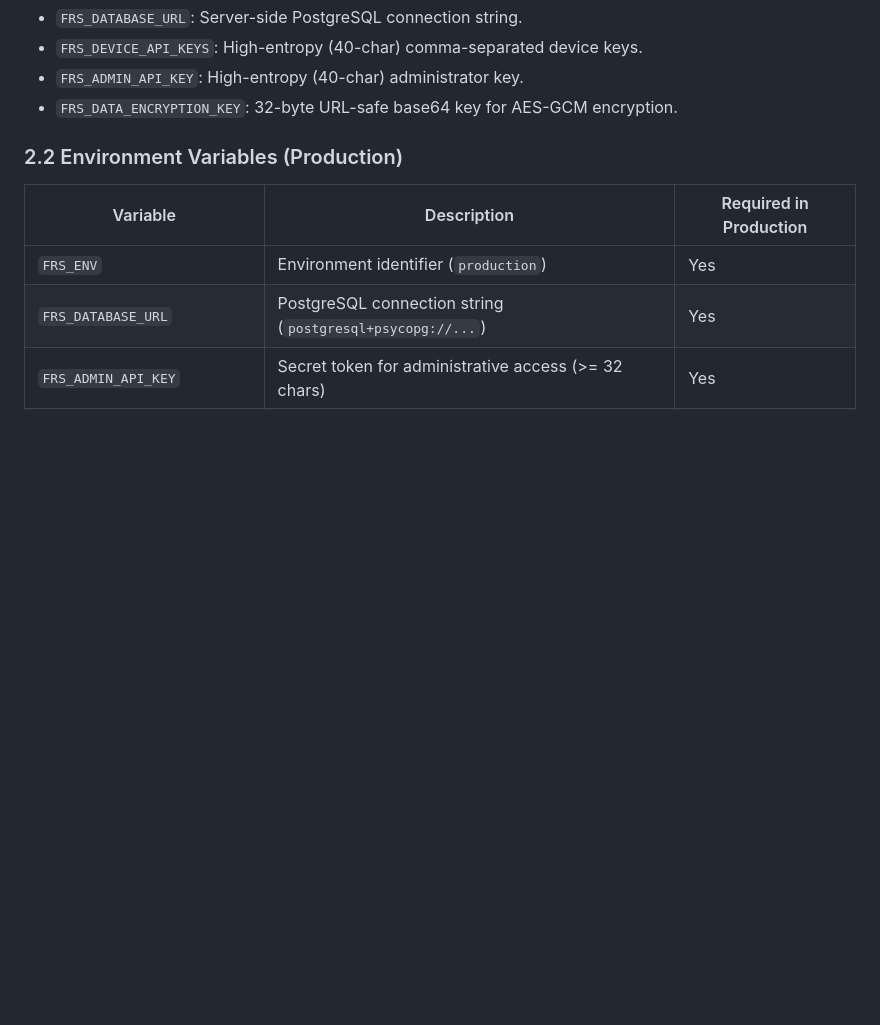
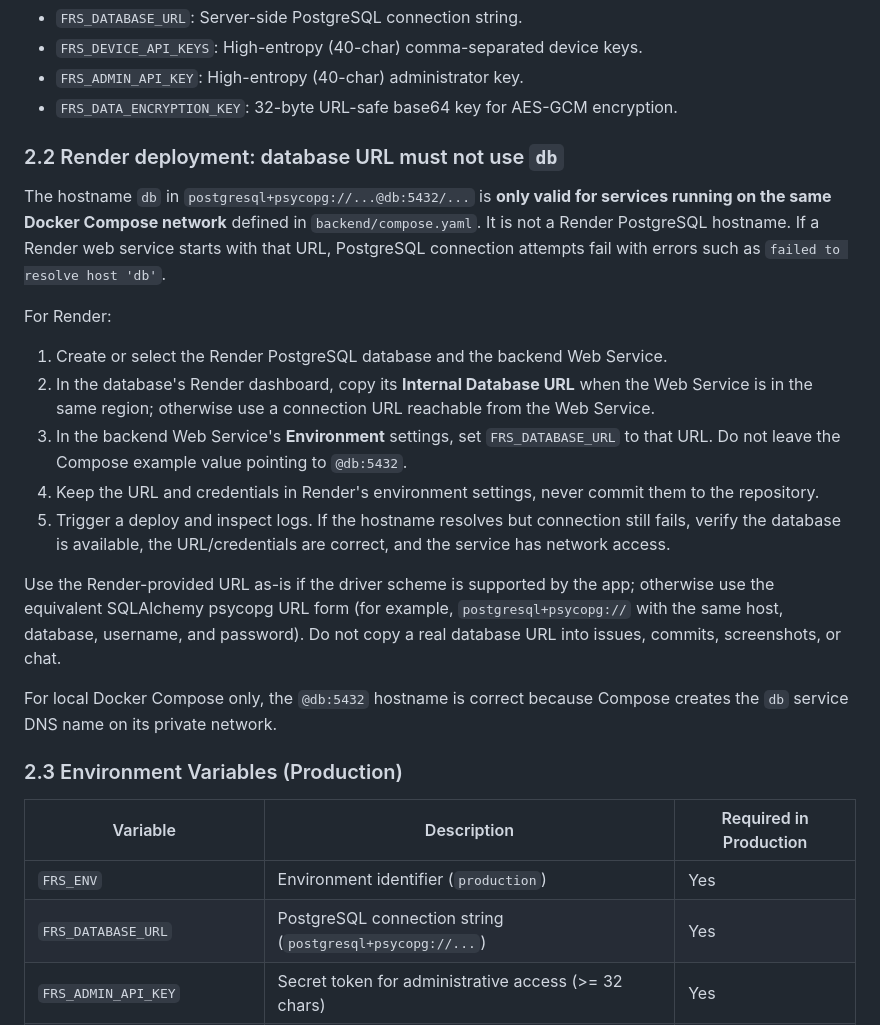
Before and after one commit to nothingonly/Frs, a Markdown page: docs/PRODUCTION_DEPLOYMENT_AND_ROLLBACK.md, the part around the change. Rendered like a GitHub page; blank space fills up the shorter version.

Commit message:
docs: clarify Render PostgreSQL configuration

```diff
--- a/docs/PRODUCTION_DEPLOYMENT_AND_ROLLBACK.md
+++ b/docs/PRODUCTION_DEPLOYMENT_AND_ROLLBACK.md
@@ -43,7 +43,23 @@ This generates:
 - `FRS_ADMIN_API_KEY`: High-entropy (40-char) administrator key.
 - `FRS_DATA_ENCRYPTION_KEY`: 32-byte URL-safe base64 key for AES-GCM encryption.
 
-### 2.2 Environment Variables (Production)
+### 2.2 Render deployment: database URL must not use `db`
+
+The hostname `db` in `postgresql+psycopg://...@db:5432/...` is **only valid for services running on the same Docker Compose network** defined in `backend/compose.yaml`. It is not a Render PostgreSQL hostname. If a Render web service starts with that URL, PostgreSQL connection attempts fail with errors such as `failed to resolve host 'db'`.
+
+For Render:
+
+1. Create or select the Render PostgreSQL database and the backend Web Service.
+2. In the database's Render dashboard, copy its **Internal Database URL** when the Web Service is in the same region; otherwise use a connection URL reachable from the Web Service.
+3. In the backend Web Service's **Environment** settings, set `FRS_DATABASE_URL` to that URL. Do not leave the Compose example value pointing to `@db:5432`.
+4. Keep the URL and credentials in Render's environment settings, never commit them to the repository.
+5. Trigger a deploy and inspect logs. If the hostname resolves but connection still fails, verify the database is available, the URL/credentials are correct, and the service has network access.
+
+Use the Render-provided URL as-is if the driver scheme is supported by the app; otherwise use the equivalent SQLAlchemy psycopg URL form (for example, `postgresql+psycopg://` with the same host, database, username, and password). Do not copy a real database URL into issues, commits, screenshots, or chat.
+
+For local Docker Compose only, the `@db:5432` hostname is correct because Compose creates the `db` service DNS name on its private network.
+
+### 2.3 Environment Variables (Production)
 
 | Variable | Description | Required in Production |
 |---|---|---|
```
